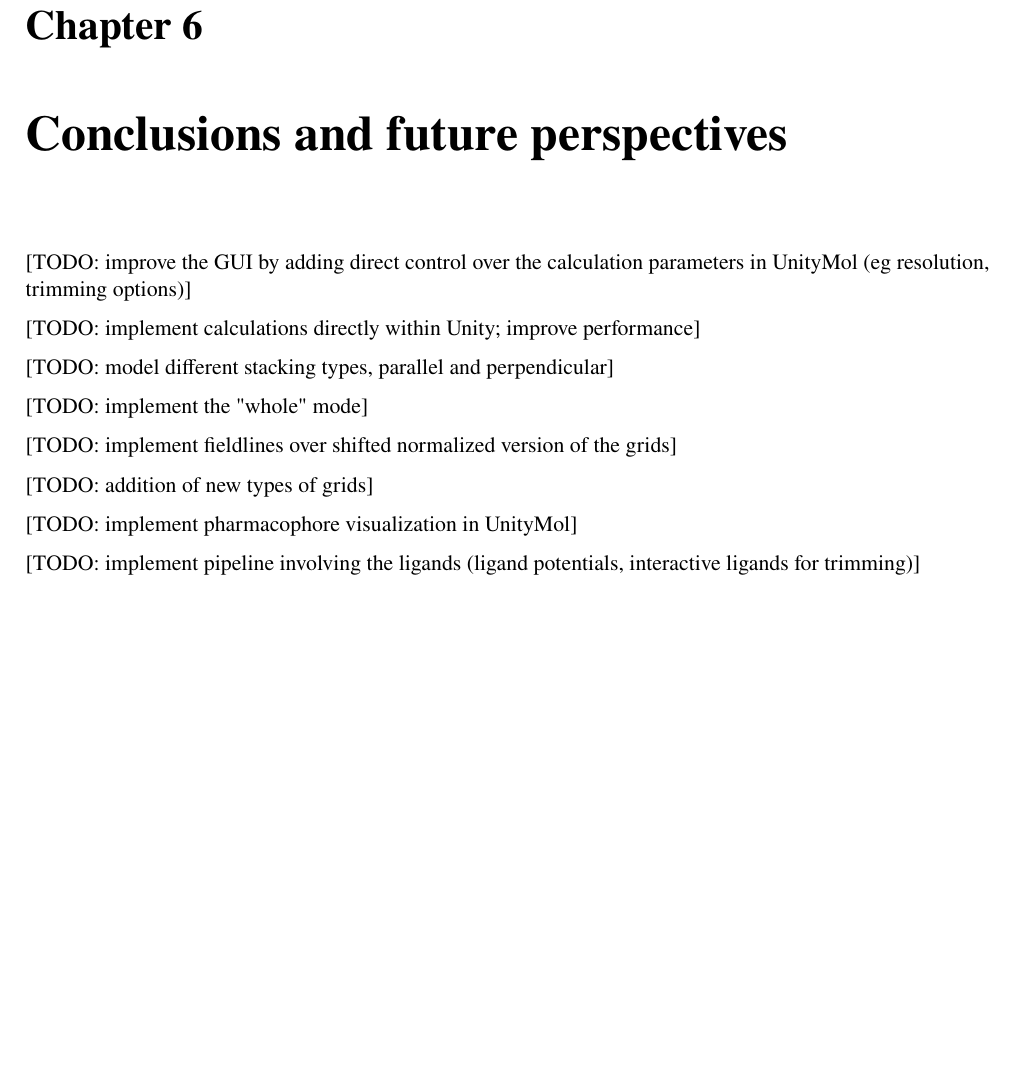
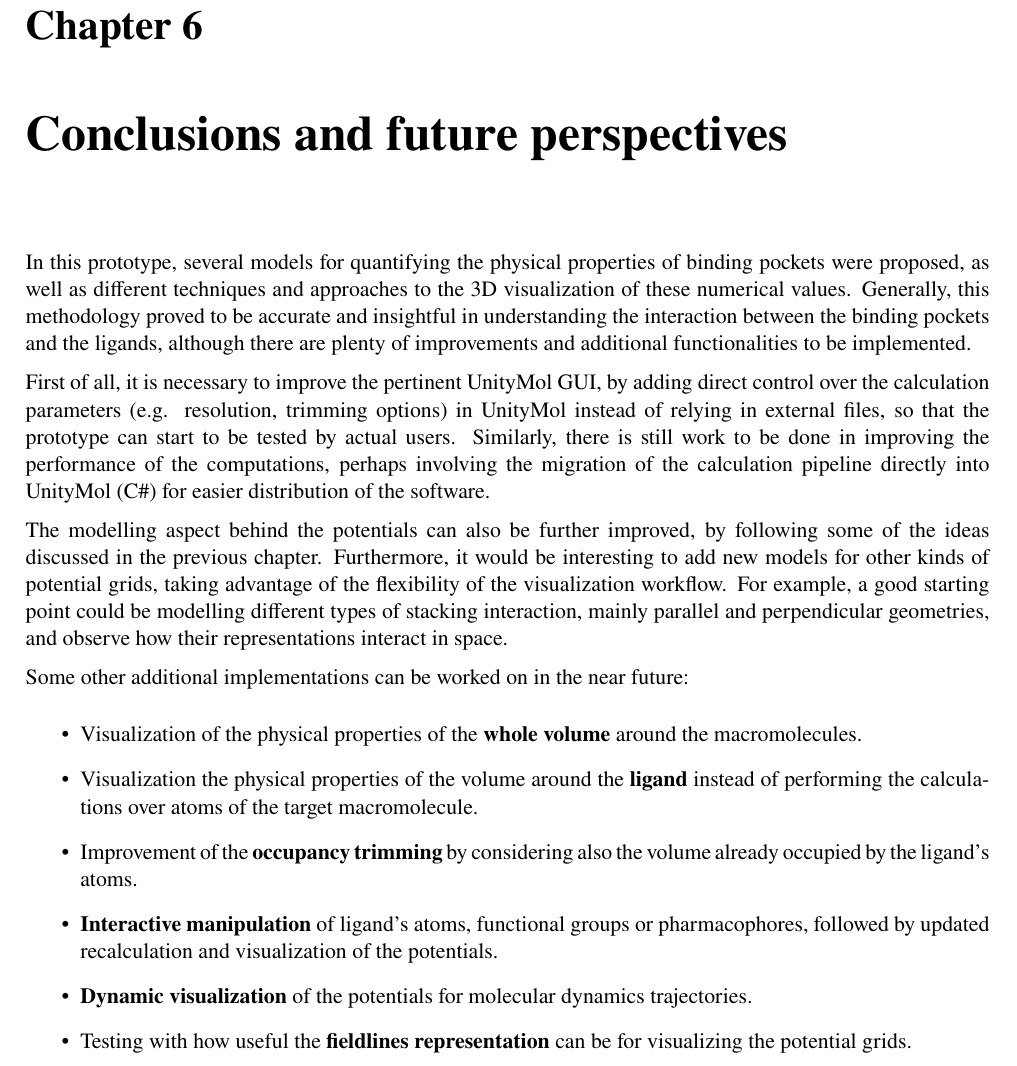
Before and after one commit to DiegoBarMor/thesis-qcb, a LaTeX thesis (latex/main.tex, which reads latex/7-conclusions.tex): part of page 58 of 82, cut so that both start at the same text, the shorter picture padded with empty space. Compiled offline with pdfLaTeX.

Commit message:
conclusions ready

```diff
--- a/latex/7-conclusions.tex
+++ b/latex/7-conclusions.tex
@@ -1,18 +1,17 @@
 %%% briefly summarize the key outcome of the project and outlines any future directions
 \chapter{Conclusions and future perspectives} % at least 1 page, not more than 2 pages
+In this prototype, several models for quantifying the physical properties of binding pockets were proposed, as well as different techniques and approaches to the 3D visualization of these numerical values. Generally, this methodology proved to be accurate and insightful in understanding the interaction between the binding pockets and the ligands, although there are plenty of improvements and additional functionalities to be implemented.
 
-[TODO: improve the GUI by adding direct control over the calculation parameters in UnityMol (eg resolution, trimming options)]
+First of all, it is necessary to improve the pertinent UnityMol GUI, by adding direct control over the calculation parameters (e.g. resolution, trimming options) in UnityMol instead of relying in external files, so that the prototype can start to be tested by actual users. Similarly, there is still work to be done in improving the performance of the computations, perhaps involving the migration of the calculation pipeline directly into UnityMol (C\#) for easier distribution of the software.
 
-[TODO: implement calculations directly within Unity; improve performance]
+The modelling aspect behind the potentials can also be further improved, by following some of the ideas discussed in the previous chapter. Furthermore, it would be interesting to add new models for other kinds of potential grids, taking advantage of the flexibility of the visualization workflow. For example, a good starting point could be modelling different types of stacking interaction, mainly parallel and perpendicular geometries, and observe how their representations interact in space.
 
-[TODO: model different stacking types, parallel and perpendicular]
-
-[TODO: implement the "whole" mode]
-
-[TODO: implement fieldlines over shifted normalized version of the grids]
-
-[TODO: addition of new types of grids]
-
-[TODO: implement pharmacophore visualization in UnityMol]
-
-[TODO: implement pipeline involving the ligands (ligand potentials, interactive ligands for trimming)]
+Some other additional implementations can be worked on in the near future:
+\begin{itemize}
+  \item Visualization of the physical properties of the \textbf{whole volume} around the macromolecules.
+  \item Visualization the physical properties of the volume around the \textbf{ligand} instead of performing the calculations over atoms of the target macromolecule.
+  \item Improvement of the \textbf{occupancy trimming} by considering also the volume already occupied by the ligand's atoms.
+  \item \textbf{Interactive manipulation} of ligand's atoms, functional groups or pharmacophores, followed by updated recalculation and visualization of the potentials.
+  \item \textbf{Dynamic visualization} of the potentials for molecular dynamics trajectories.
+  \item Testing with how useful the \textbf{fieldlines representation} can be for visualizing the potential grids.
+\end{itemize}
```
